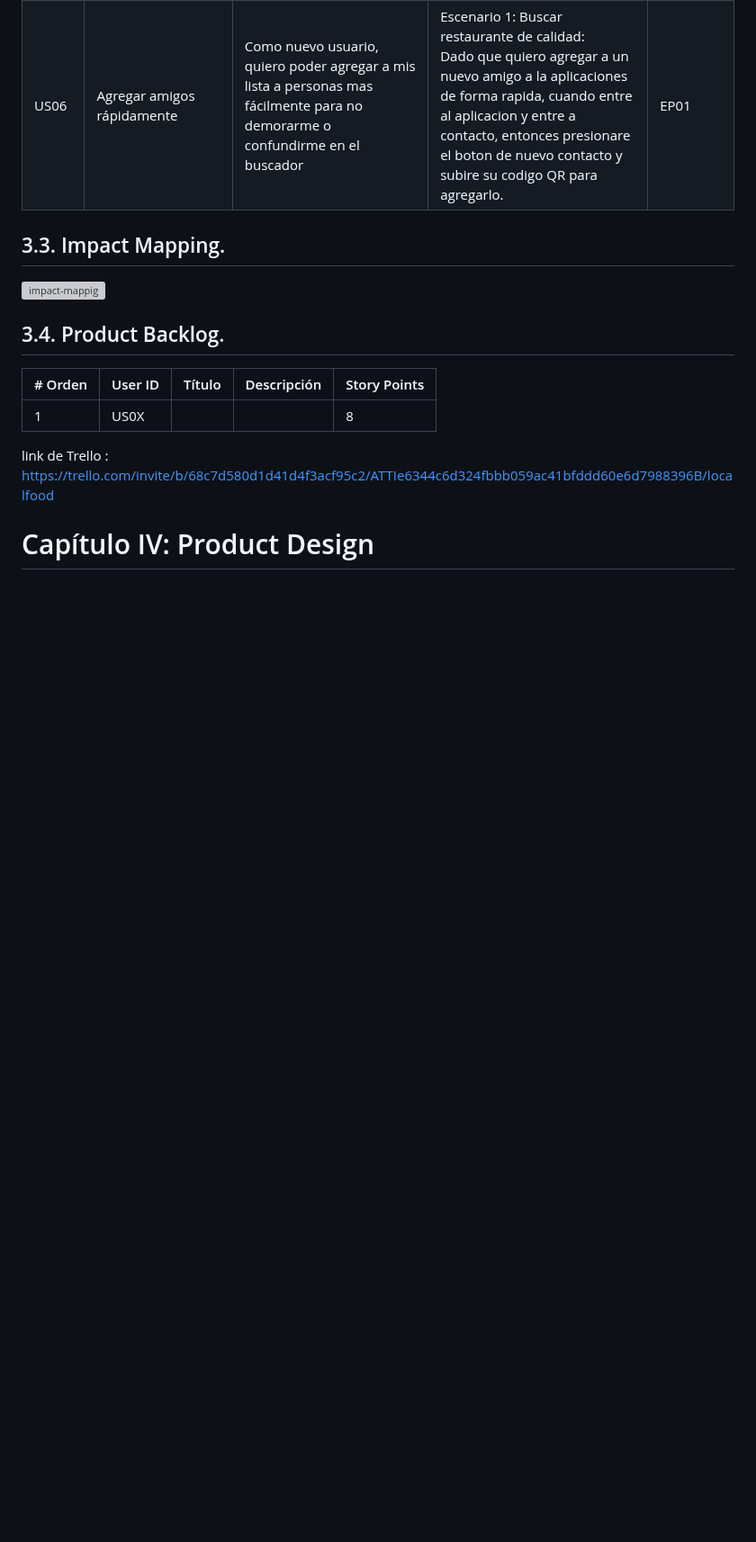
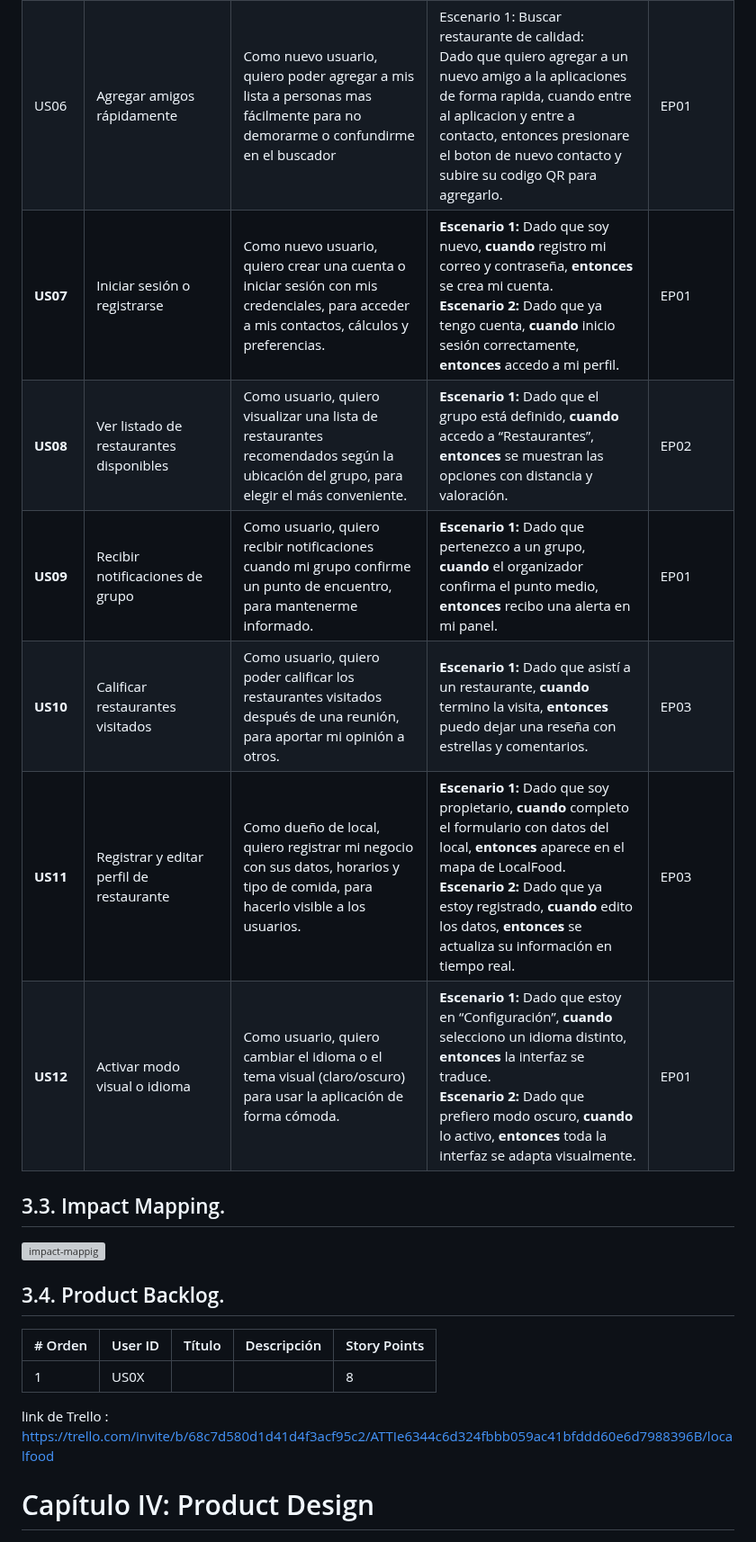
Before and after one commit to LocalFood-Aplicaciones-Web/Project-report, a Markdown page: README.md, the part around one of its changes. Shown at 90% size. Drawn GitHub-style; blank space fills up the shorter version; grey boxes are pictures that could not be loaded.

Commit message:
docs(chapter-3): add new epic EP03 and extend user stories up to US12

```diff
--- a/README.md
+++ b/README.md
@@ -669,7 +669,12 @@ El "Ubiquitous Language" será una herramienta esencial en nuestro trabajo, ya q
 | US04 | Implementar amigos a un lista ya creada | Como usuario, quiero poder implementar mas amigos en una lista ya creada, para no tener que volverla a crear |Escenario 1: Un compañero nuevo se une a la reunion: <br> apartado de calculo con la lista ya creada, entonces presiono la opcion de incluir miembro a la lista ya creada y empiezo el calculo. <br>  | EP02 |
 | US05 | Tener una opción de filtros | Como nuevo usuario, quiero tener una opcion de filtros respecto a restaurante de calidad para que el calculo sea conforma a todo o solo los mejores |Escenario 1: Buscar restaurante de calidad: <br> Dado que quiero comer con mis amigos en lugares bien valorados, cuando busco un restaurante en la apliacion y selecciono uno, entonces puedo presionar la opción de solo los mejor valorados de 5 estrellas para el calculo. <br>  | EP02 |
 | US06 | Agregar amigos rápidamente | Como nuevo usuario, quiero poder agregar a mis lista a personas mas fácilmente para no demorarme o confundirme en el buscador |Escenario 1: Buscar restaurante de calidad: <br> Dado que quiero agregar a un nuevo amigo a la aplicaciones de forma rapida, cuando entre al aplicacion y entre a contacto, entonces presionare el boton de nuevo contacto y subire su codigo QR para agregarlo. <br>  | EP01 |
-
+| **US07** | Iniciar sesión o registrarse | Como nuevo usuario, quiero crear una cuenta o iniciar sesión con mis credenciales, para acceder a mis contactos, cálculos y preferencias. | **Escenario 1:** Dado que soy nuevo, **cuando** registro mi correo y contraseña, **entonces** se crea mi cuenta.<br>**Escenario 2:** Dado que ya tengo cuenta, **cuando** inicio sesión correctamente, **entonces** accedo a mi perfil. | EP01 |
+| **US08** | Ver listado de restaurantes disponibles | Como usuario, quiero visualizar una lista de restaurantes recomendados según la ubicación del grupo, para elegir el más conveniente. | **Escenario 1:** Dado que el grupo está definido, **cuando** accedo a “Restaurantes”, **entonces** se muestran las opciones con distancia y valoración. | EP02 |
+| **US09** | Recibir notificaciones de grupo | Como usuario, quiero recibir notificaciones cuando mi grupo confirme un punto de encuentro, para mantenerme informado. | **Escenario 1:** Dado que pertenezco a un grupo, **cuando** el organizador confirma el punto medio, **entonces** recibo una alerta en mi panel. | EP01 |
+| **US10** | Calificar restaurantes visitados | Como usuario, quiero poder calificar los restaurantes visitados después de una reunión, para aportar mi opinión a otros. | **Escenario 1:** Dado que asistí a un restaurante, **cuando** termino la visita, **entonces** puedo dejar una reseña con estrellas y comentarios. | EP03 |
+| **US11** | Registrar y editar perfil de restaurante | Como dueño de local, quiero registrar mi negocio con sus datos, horarios y tipo de comida, para hacerlo visible a los usuarios. | **Escenario 1:** Dado que soy propietario, **cuando** completo el formulario con datos del local, **entonces** aparece en el mapa de LocalFood.<br>**Escenario 2:** Dado que ya estoy registrado, **cuando** edito los datos, **entonces** se actualiza su información en tiempo real. | EP03 |
+| **US12** | Activar modo visual o idioma | Como usuario, quiero cambiar el idioma o el tema visual (claro/oscuro) para usar la aplicación de forma cómoda. | **Escenario 1:** Dado que estoy en “Configuración”, **cuando** selecciono un idioma distinto, **entonces** la interfaz se traduce.<br>**Escenario 2:** Dado que prefiero modo oscuro, **cuando** lo activo, **entonces** toda la interfaz se adapta visualmente. | EP01 |
 ## 3.3. Impact Mapping.
 
 ![impact-mappig](Assets/Impact%20map.png)
```
Also changed, not shown: other parts of README.md (+1 -1 lines).
